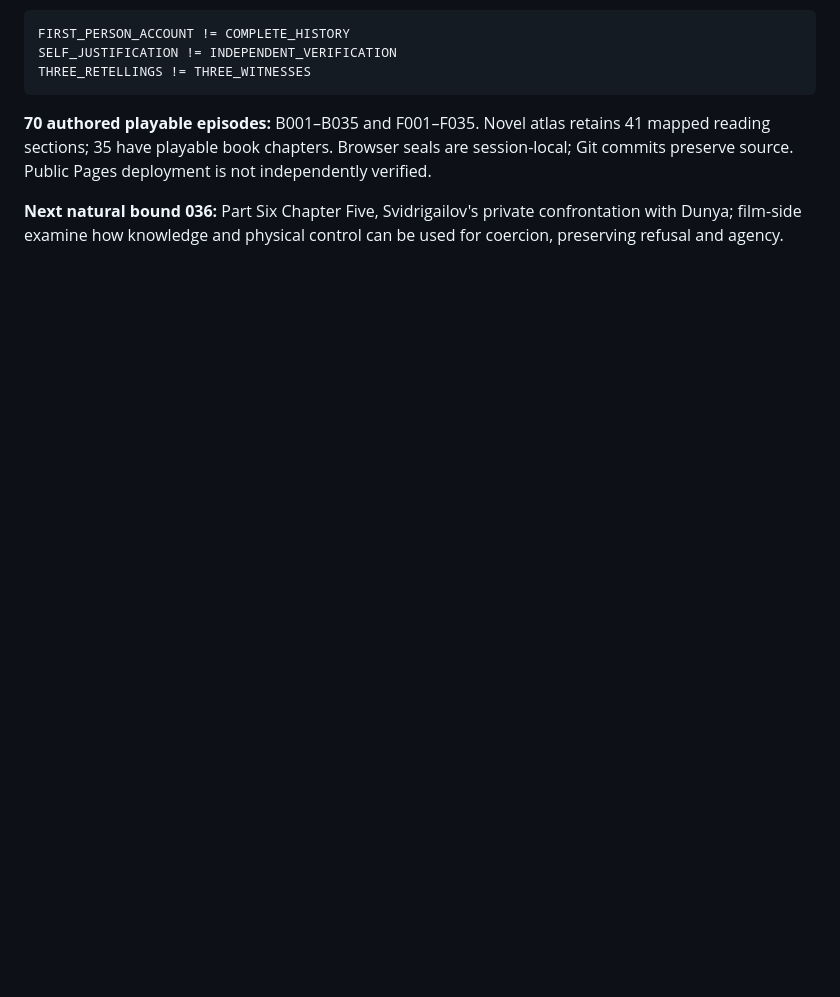
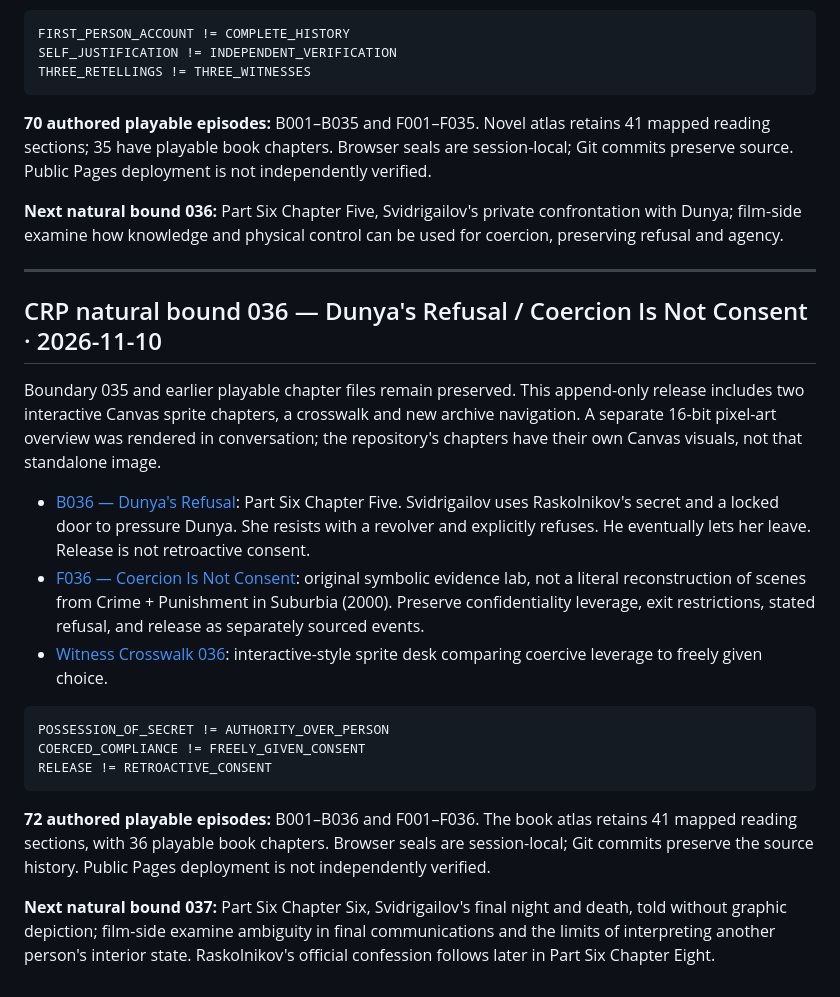
Before and after one commit to DavidWise01/crime-and-punishment, a Markdown page: README.md, the part around the change. GitHub-like rendering; blank space fills up the shorter version.

Commit message:
CRP 036 append-only navigation and release ledger: README.md

````diff
--- a/README.md
+++ b/README.md
@@ -1378,3 +1378,24 @@ THREE_RETELLINGS != THREE_WITNESSES
 **70 authored playable episodes:** B001–B035 and F001–F035. Novel atlas retains 41 mapped reading sections; 35 have playable book chapters. Browser seals are session-local; Git commits preserve source. Public Pages deployment is not independently verified.
 
 **Next natural bound 036:** Part Six Chapter Five, Svidrigailov's private confrontation with Dunya; film-side examine how knowledge and physical control can be used for coercion, preserving refusal and agency.
+
+
+---
+
+## CRP natural bound 036 — Dunya's Refusal / Coercion Is Not Consent · 2026-11-10
+
+Boundary 035 and earlier playable chapter files remain preserved. This append-only release includes two interactive Canvas sprite chapters, a crosswalk and new archive navigation. A separate 16-bit pixel-art overview was rendered in conversation; the repository's chapters have their own Canvas visuals, not that standalone image.
+
+- [B036 — Dunya's Refusal](episodes/B036-dunyas-refusal.html): Part Six Chapter Five. Svidrigailov uses Raskolnikov's secret and a locked door to pressure Dunya. She resists with a revolver and explicitly refuses. He eventually lets her leave. Release is not retroactive consent.
+- [F036 — Coercion Is Not Consent](episodes/F036-coercion-is-not-consent.html): original symbolic evidence lab, not a literal reconstruction of scenes from Crime + Punishment in Suburbia (2000). Preserve confidentiality leverage, exit restrictions, stated refusal, and release as separately sourced events.
+- [Witness Crosswalk 036](witness-crosswalk-036.html): interactive-style sprite desk comparing coercive leverage to freely given choice.
+
+```yaml
+POSSESSION_OF_SECRET != AUTHORITY_OVER_PERSON
+COERCED_COMPLIANCE != FREELY_GIVEN_CONSENT
+RELEASE != RETROACTIVE_CONSENT
+```
+
+**72 authored playable episodes:** B001–B036 and F001–F036. The book atlas retains 41 mapped reading sections, with 36 playable book chapters. Browser seals are session-local; Git commits preserve the source history. Public Pages deployment is not independently verified.
+
+**Next natural bound 037:** Part Six Chapter Six, Svidrigailov's final night and death, told without graphic depiction; film-side examine ambiguity in final communications and the limits of interpreting another person's interior state. Raskolnikov's official confession follows later in Part Six Chapter Eight.
````
